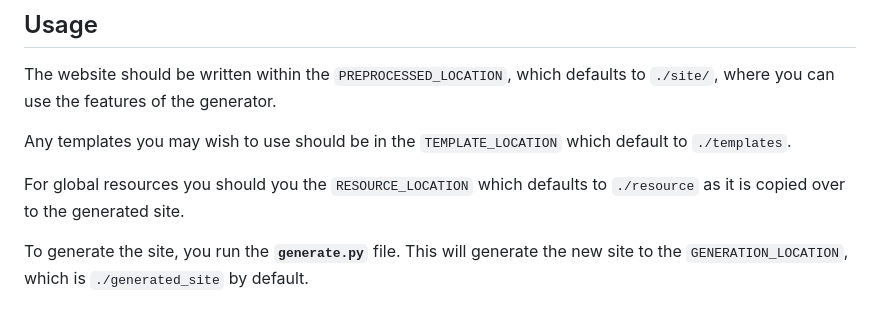
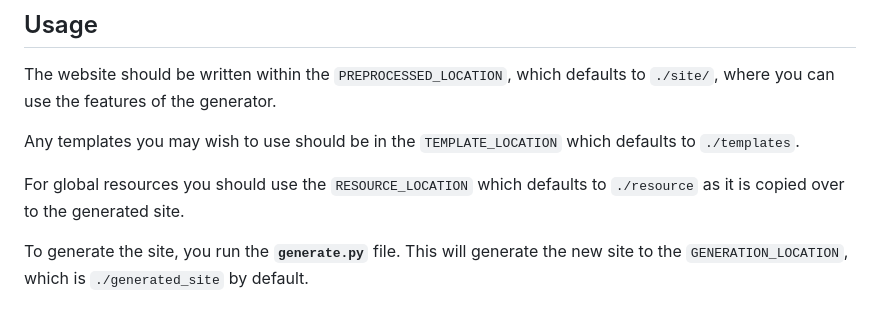
Before and after one commit to antonipostola/site_generator, a Markdown page: README.md, the part around the change. Drawn GitHub-style.

```diff
--- a/README.md
+++ b/README.md
@@ -7,9 +7,9 @@ It provides template and language seperation features that extend basic html.
 
 The website should be written within the `PREPROCESSED_LOCATION`, which defaults to `./site/`, where you can use the features of the generator.
 
-Any templates you may wish to use should be in the `TEMPLATE_LOCATION` which default to `./templates`.
+Any templates you may wish to use should be in the `TEMPLATE_LOCATION` which defaults to `./templates`.
 
-For global resources you should you the `RESOURCE_LOCATION` which defaults to `./resource` as it is copied over to the generated site.
+For global resources you should use the `RESOURCE_LOCATION` which defaults to `./resource` as it is copied over to the generated site.
 
 To generate the site, you run the **`generate.py`** file. This will generate the new site to the `GENERATION_LOCATION`, which is `./generated_site` by default.
 
```
